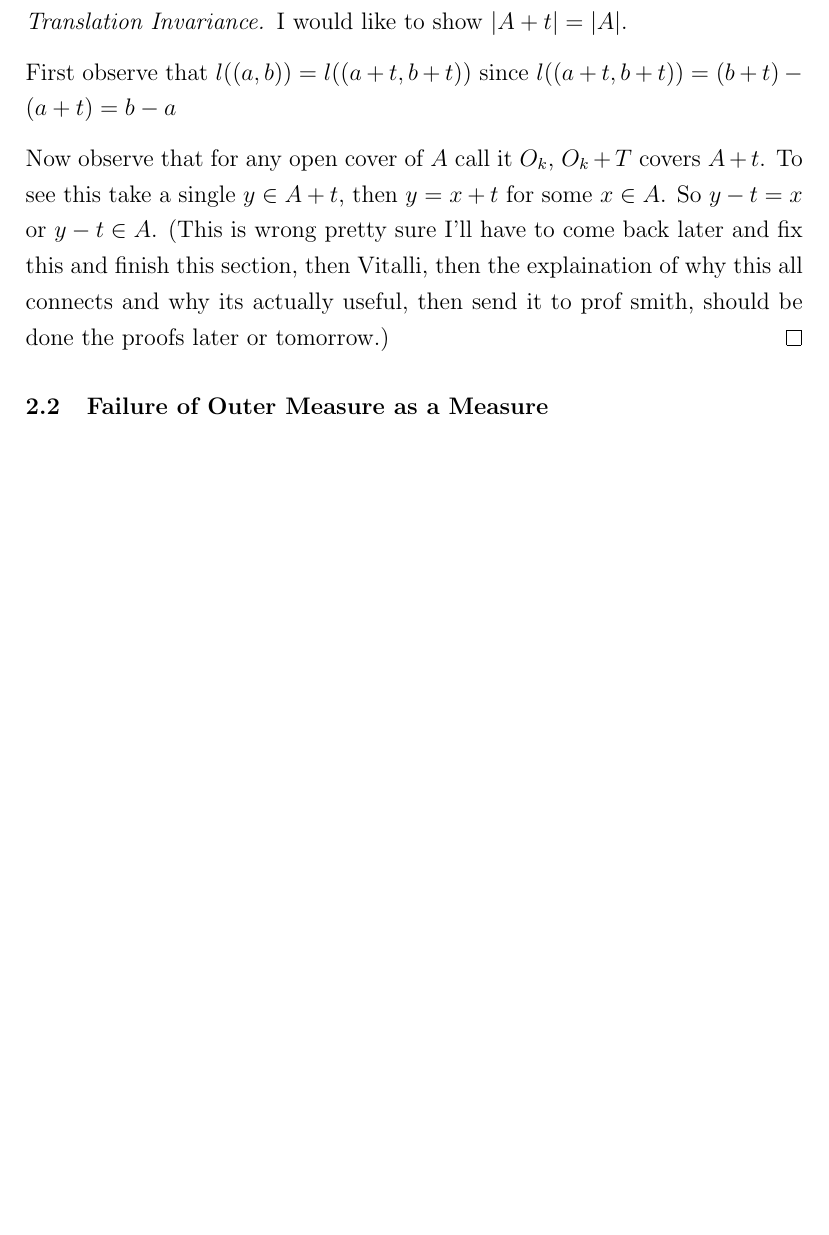
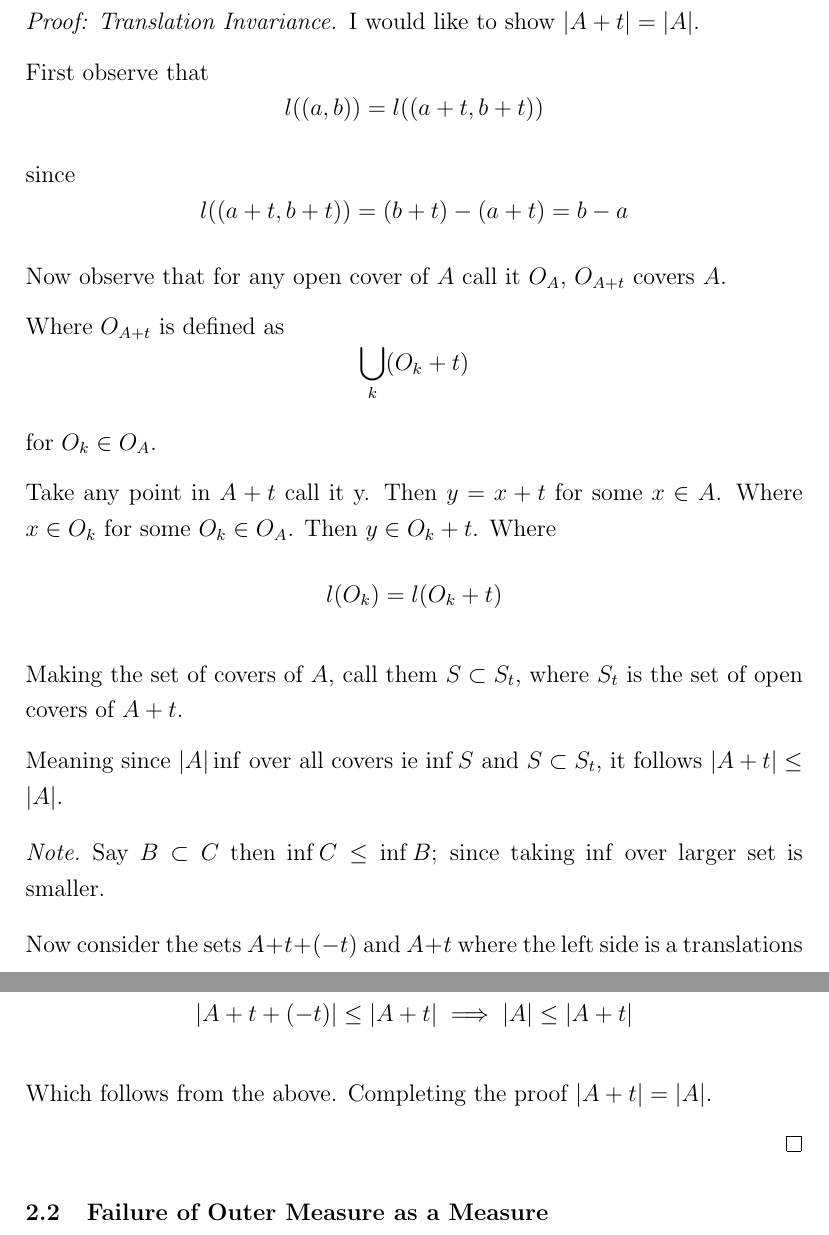
Before and after one commit to CarterDeslauriers/lebesgue-integration, a LaTeX document (Measure.tex): part of page 11 of 11 before the commit and two parts of pages 11 and 12 of 12 after it, the two joined at a grey line, cut so that both start at the same text, the shorter picture padded with empty space. Compiled offline with pdfLaTeX.

Commit message:
Saving after the tranlsation invaraince proof

```diff
--- a/Measure.tex
+++ b/Measure.tex
@@ -711,18 +711,53 @@ I will now prove each in order.
 
 
 % TRANSLATION INVARIANCE
-\begin{proof}[Translation Invariance]
+\begin{proof}[Proof: Translation Invariance]
     I would like to show $|A + t| = |A|$.
 
-    First observe that $l((a, b)) = l((a + t, b + t))$
-    since $l((a + t, b +t)) = (b + t) - (a + t) = b - a$
+    First observe that
+    \begin{equation*}
+        l((a, b)) = l((a + t, b + t))
+    \end{equation*}
 
-    Now observe that for any open cover of $A$ call it $O_k$, $O_k + T$ covers $A + t$.
-    To see this take a single $y \in A + t$, then $y = x + t$ for some $x \in A$.
-    So $y - t = x$ or $y - t \in A$. (This is wrong pretty sure I'll have to come back later
-    and fix this and finish this section, then Vitalli, then the explaination
-    of why this all connects and why its actually useful, then send it to prof smith, should
-    be done the proofs later or tomorrow.)
+    since
+    \begin{equation*}
+        l((a + t, b +t)) = (b + t) - (a + t) = b - a
+    \end{equation*}
+
+    Now observe that for any open cover of $A$ call it $O_A$, $O_{A+t}$ covers $A$.
+
+    Where
+    $O_{A + t}$ is defined as
+    \begin{equation*}
+        \bigcup_k (O_k + t)
+    \end{equation*}
+
+    for $O_k \in O_A$.
+
+    Take any point in
+    $A + t$ call it y. Then $y = x + t$ for some $x \in A$. Where $x \in O_k$ for some $O_k \in O_A$.
+    Then $y \in O_k + t$. Where
+    \begin{equation*}
+        l(O_k) = l(O_k + t)
+    \end{equation*}
+
+    Making the set of covers of $A$, call them $S \subset S_t$, where $S_t$ is the set of open
+    covers of $A + t$.
+
+    Meaning since $|A| \inf$ over all covers ie $\inf S$ and $S \subset S_t$,
+    it follows $|A + t| \leq |A|$.
+    \begin{remark}
+        Say $B \subset C$ then $\inf C \leq \inf B$; since taking $\inf$ over larger set is smaller.
+    \end{remark}
+
+    Now consider the sets $A + t + (-t)$ and $A + t$ where the left side is a translations of the right
+    side. Giving
+    \begin{equation*}
+        |A + t + (-t)| \leq |A + t| \implies |A| \leq |A + t|
+    \end{equation*}
+
+    Which follows from the above. Completing the proof $|A + t| = |A|$.
+
 \end{proof}
 
 
```
Also changed, not shown: Measure.pdf.
